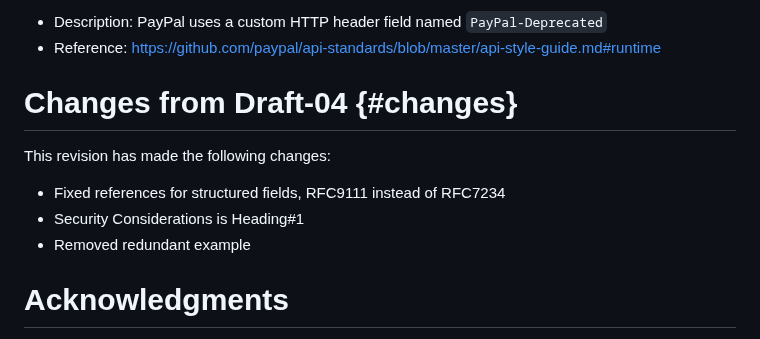
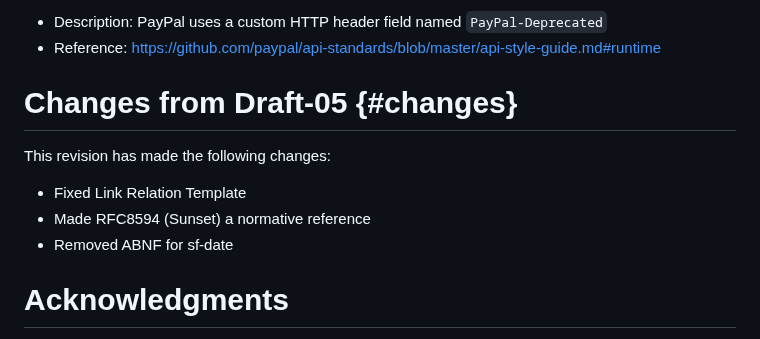
Before and after one commit to ietf-wg-httpapi/deprecation-header, a Markdown page: draft-ietf-httpapi-deprecation-header.md, the part around the change. Rendered like a GitHub page.

Commit message:
#33 Updated changelog

```diff
--- a/draft-ietf-httpapi-deprecation-header.md
+++ b/draft-ietf-httpapi-deprecation-header.md
@@ -268,13 +268,13 @@ Organization: PayPal
 - Reference: https://github.com/paypal/api-standards/blob/master/api-style-guide.md#runtime
 
 
-# Changes from Draft-04 {#changes}
+# Changes from Draft-05 {#changes}
 
 This revision has made the following changes:
 
-* Fixed references for structured fields, RFC9111 instead of RFC7234
-* Security Considerations is Heading#1
-* Removed redundant example
+* Fixed Link Relation Template
+* Made RFC8594 (Sunset) a normative reference
+* Removed ABNF for sf-date
 
 # Acknowledgments
 
```
